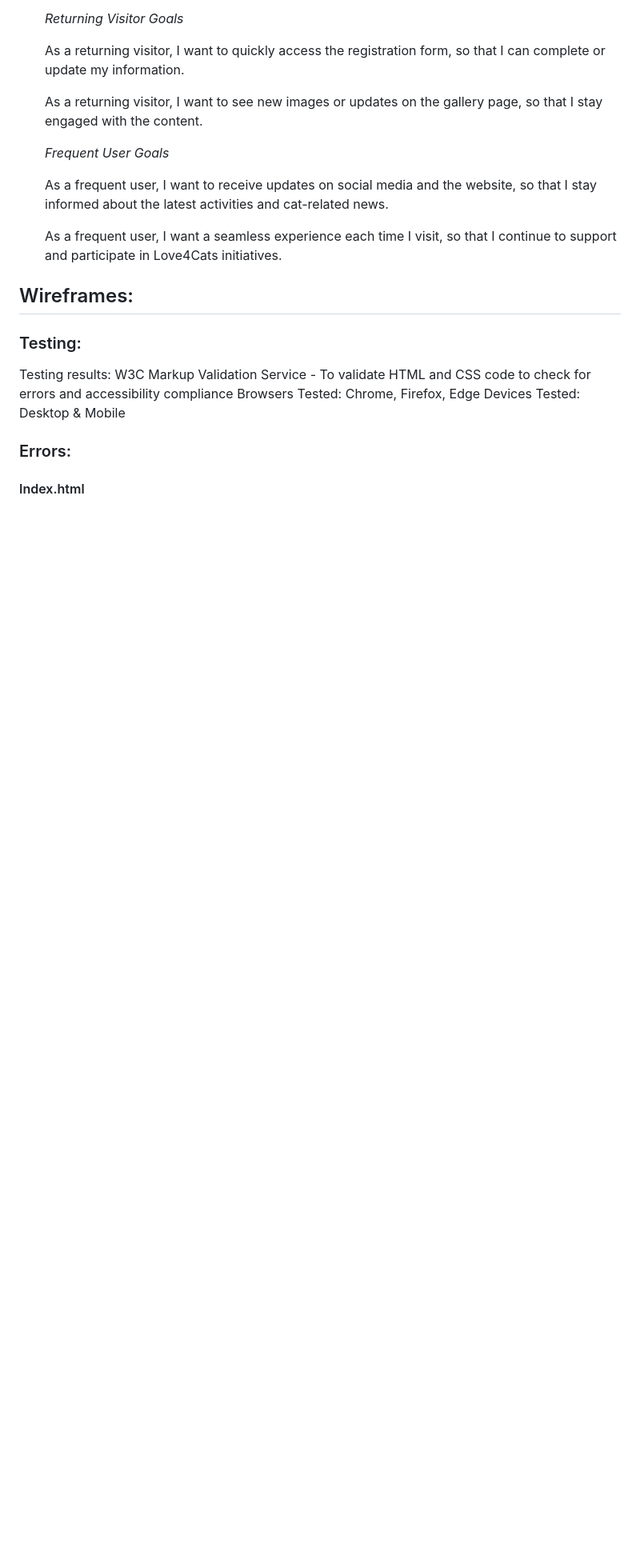
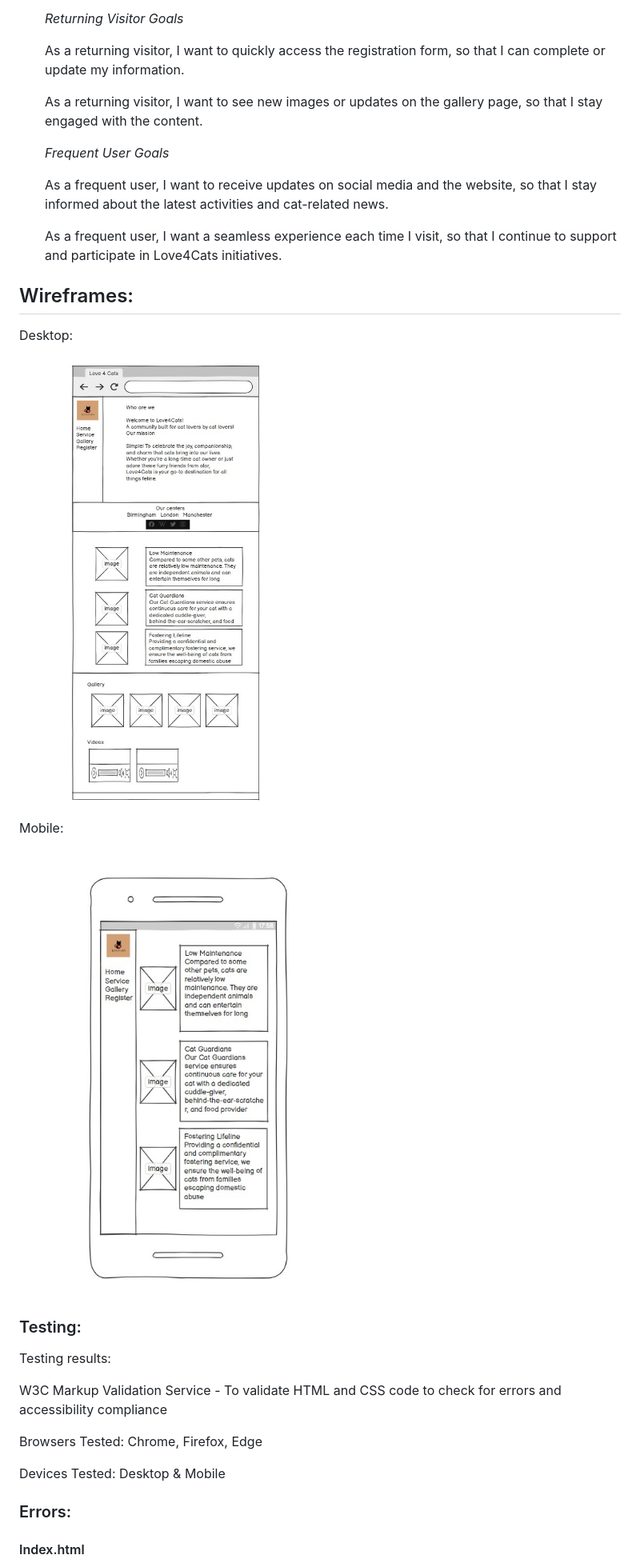
Before and after one commit to Shezmoin/Love4cats, a Markdown page: README.md, the part around one of its changes. Shown at 80% size. Drawn GitHub-style; blank space fills up the shorter version.

```diff
--- a/README.md
+++ b/README.md
@@ -110,13 +110,26 @@ Responsive Design: Mobile-friendly layout using HTML and CSS.
 
 ## Wireframes:
 
+Desktop:
+
+![Desktop](./assets/images/wireframedesktop.jpeg)
+
+Mobile:
+
+![Mobile](./assets/images/wireframemobile.jpeg)
+
+
 
 
 
 ### Testing:
-Testing results:
+
+   Testing results:
+
 W3C Markup Validation Service - To validate HTML and CSS code to check for errors and accessibility compliance
+
 Browsers Tested: Chrome, Firefox, Edge
+
 Devices Tested: Desktop & Mobile
 
 
@@ -124,5 +137,6 @@ Devices Tested: Desktop & Mobile
 
 
 ### Errors:
+
 #### Index.html
 
```
Also changed, not shown: other parts of README.md (+27 -3 lines).
